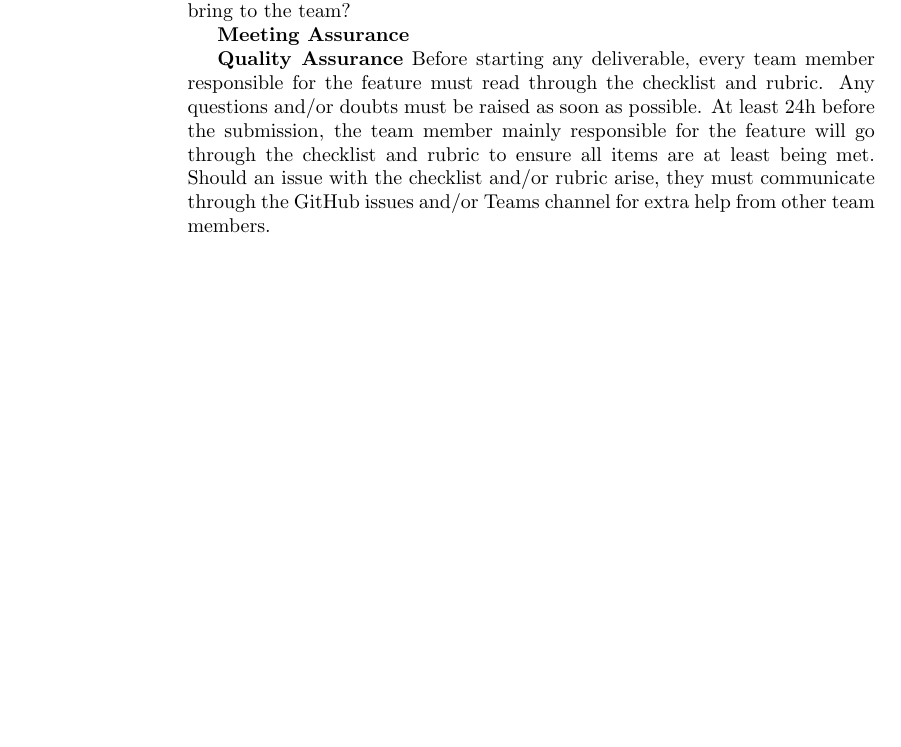
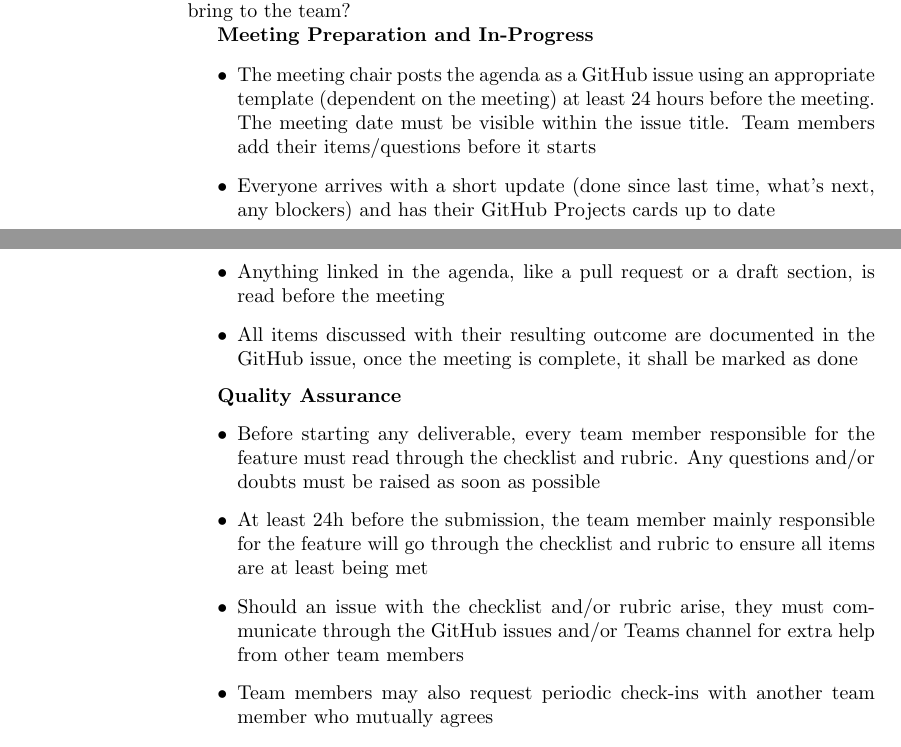
Before and after one commit to davislenover/BurnNEarn, a LaTeX document (docs/DevelopmentPlan/DevelopmentPlan.tex): part of page 9 of 10 before the commit and two parts of pages 9 and 10 of 11 after it, the two joined at a grey line, cut so that both start at the same text, the shorter picture padded with empty space. Compiled offline with pdfLaTeX; a LaTeX package or settings file that is missing is left out.

Commit message:
AdAdded meeting prep and a line about check-ins in QA

```diff
--- a/docs/DevelopmentPlan/DevelopmentPlan.tex
+++ b/docs/DevelopmentPlan/DevelopmentPlan.tex
@@ -318,13 +318,21 @@ deliverable?}
 of team members' preparation for team meetings and the quality of the
 deliverables that members bring to the team?}
 
-\textbf{Meeting Assurance}
-
+\textbf{Meeting Preparation and In-Progress}
+\begin{itemize}
+    \item The meeting chair posts the agenda as a GitHub issue using an appropriate template (dependent on the meeting) at least 24 hours before the meeting. The meeting date must be visible within the issue title. Team members add their items/questions before it starts
+    \item Everyone arrives with a short update (done since last time, what's next, any blockers) and has their GitHub Projects cards up to date
+    \item Anything linked in the agenda, like a pull request or a draft section, is read before the meeting
+    \item All items discussed with their resulting outcome are documented in the GitHub issue, once the meeting is complete, it shall be marked as done
+\end{itemize}
 
 \textbf{Quality Assurance}
-Before starting any deliverable, every team member responsible for the feature must read through the checklist and rubric. Any questions and/or doubts must be raised as soon as possible.
-At least 24h before the submission, the team member mainly responsible for the feature will go through the checklist and rubric to ensure all items are at least being met.
-Should an issue with the checklist and/or rubric arise, they must communicate through the GitHub issues and/or Teams channel for extra help from other team members.
+\begin{itemize}
+    \item Before starting any deliverable, every team member responsible for the feature must read through the checklist and rubric. Any questions and/or doubts must be raised as soon as possible
+    \item At least 24h before the submission, the team member mainly responsible for the feature will go through the checklist and rubric to ensure all items are at least being met
+    \item Should an issue with the checklist and/or rubric arise, they must communicate through the GitHub issues and/or Teams channel for extra help from other team members
+    \item Team members may also request periodic check-ins with another team member who mutually agrees
+\end{itemize}
 
 \textbf{Definition of Done}
 Every feature that is considered to have reached a certain goal/milestone needs the following within a pull request
```
